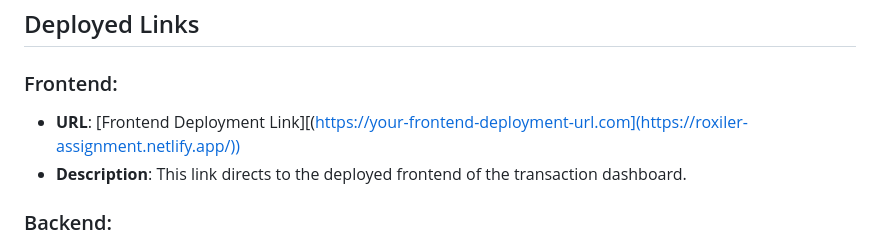
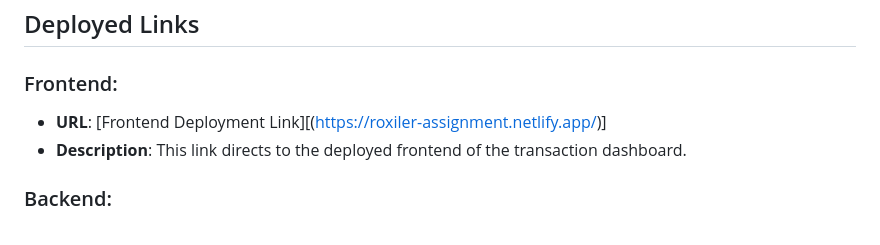
Before and after one commit to sampatil98/Roxiler-assignment, a Markdown page: README.md, the part around the change. GitHub-like rendering.

```diff
--- a/README.md
+++ b/README.md
@@ -3,7 +3,7 @@
 ## Deployed Links
 
 ### Frontend:
-- **URL**: [Frontend Deployment Link][(https://your-frontend-deployment-url.com](https://roxiler-assignment.netlify.app/))
+- **URL**: [Frontend Deployment Link][(https://roxiler-assignment.netlify.app/)]
 - **Description**: This link directs to the deployed frontend of the transaction dashboard.
 
 ### Backend:
```
